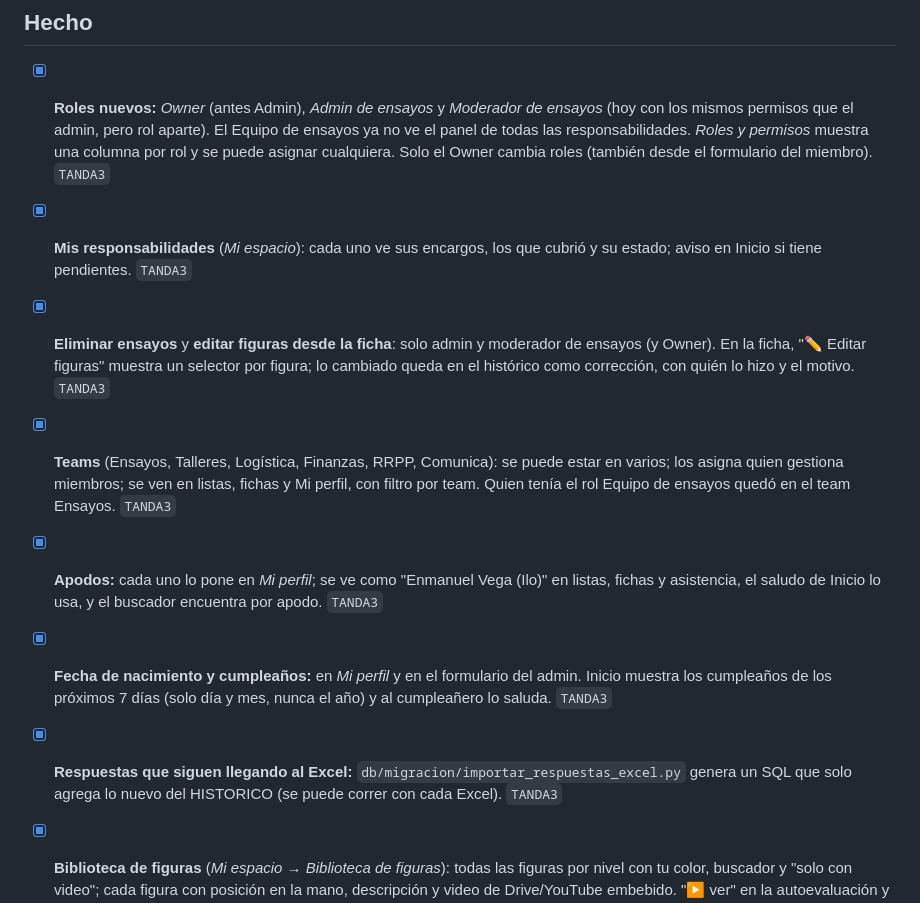
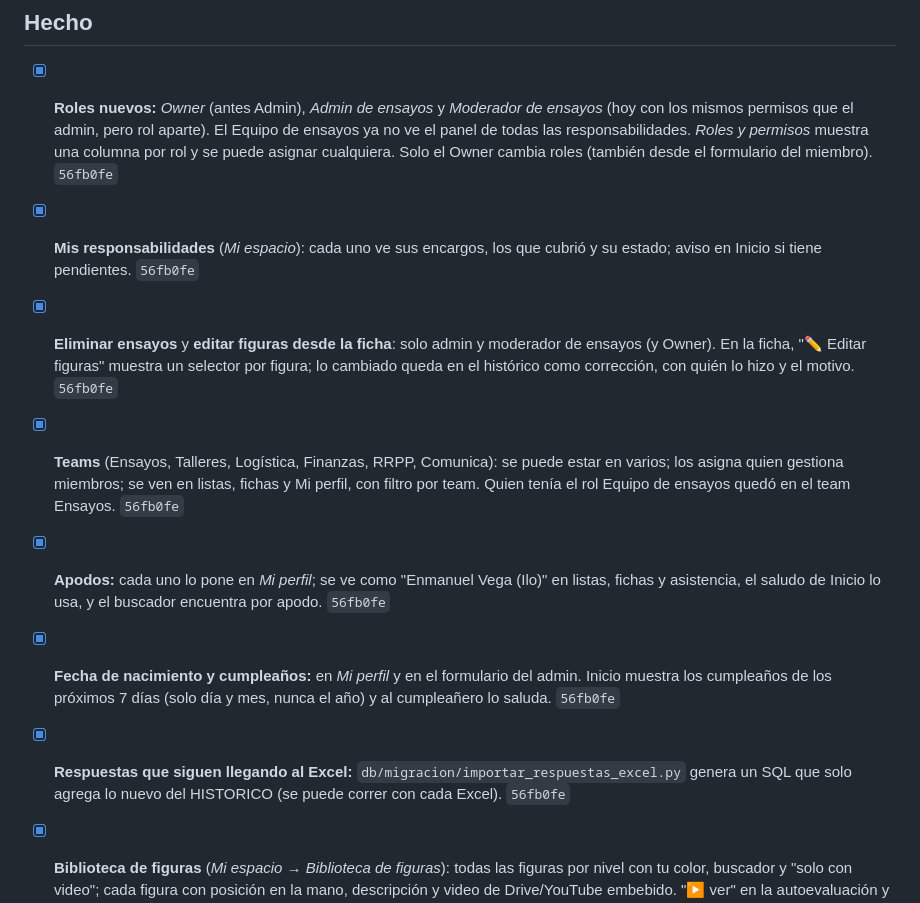
Before and after one commit to SVelarde20240904/SondePucp_Ensayos, a Markdown page: PENDIENTES.md, the part around the change. Rendered like a GitHub page.

Commit message:
PENDIENTES: commit de la tanda 3
Co-Authored-By: Claude Opus 5.5 <noreply@anthropic.com>
Claude-Session: https://claude.ai/code/session_01DyecHyYQXwrT32u9KQDpV6

```diff
--- a/PENDIENTES.md
+++ b/PENDIENTES.md
@@ -9,13 +9,13 @@ Lista viva de mejoras. Lo que se termina pasa a **Hecho** con su commit.
 - [ ] **Link fijo** para el túnel de Cloudflare (requiere cuenta de Cloudflare y un dominio), o pasar a Railway. **Además Chrome marca los links `trycloudflare.com` como "sitio peligroso"** (dominio usado para phishing): con dominio propio desaparece el aviso.
 
 ## Hecho
-- [x] **Roles nuevos:** *Owner* (antes Admin), *Admin de ensayos* y *Moderador de ensayos* (hoy con los mismos permisos que el admin, pero rol aparte). El Equipo de ensayos ya no ve el panel de todas las responsabilidades. *Roles y permisos* muestra una columna por rol y se puede asignar cualquiera. Solo el Owner cambia roles (también desde el formulario del miembro). `TANDA3`
-- [x] **Mis responsabilidades** (*Mi espacio*): cada uno ve sus encargos, los que cubrió y su estado; aviso en Inicio si tiene pendientes. `TANDA3`
-- [x] **Eliminar ensayos** y **editar figuras desde la ficha**: solo admin y moderador de ensayos (y Owner). En la ficha, "✏️ Editar figuras" muestra un selector por figura; lo cambiado queda en el histórico como corrección, con quién lo hizo y el motivo. `TANDA3`
-- [x] **Teams** (Ensayos, Talleres, Logística, Finanzas, RRPP, Comunica): se puede estar en varios; los asigna quien gestiona miembros; se ven en listas, fichas y Mi perfil, con filtro por team. Quien tenía el rol Equipo de ensayos quedó en el team Ensayos. `TANDA3`
-- [x] **Apodos:** cada uno lo pone en *Mi perfil*; se ve como "Enmanuel Vega (Ilo)" en listas, fichas y asistencia, el saludo de Inicio lo usa, y el buscador encuentra por apodo. `TANDA3`
-- [x] **Fecha de nacimiento y cumpleaños:** en *Mi perfil* y en el formulario del admin. Inicio muestra los cumpleaños de los próximos 7 días (solo día y mes, nunca el año) y al cumpleañero lo saluda. `TANDA3`
-- [x] **Respuestas que siguen llegando al Excel:** `db/migracion/importar_respuestas_excel.py` genera un SQL que solo agrega lo nuevo del HISTORICO (se puede correr con cada Excel). `TANDA3`
+- [x] **Roles nuevos:** *Owner* (antes Admin), *Admin de ensayos* y *Moderador de ensayos* (hoy con los mismos permisos que el admin, pero rol aparte). El Equipo de ensayos ya no ve el panel de todas las responsabilidades. *Roles y permisos* muestra una columna por rol y se puede asignar cualquiera. Solo el Owner cambia roles (también desde el formulario del miembro). `56fb0fe`
+- [x] **Mis responsabilidades** (*Mi espacio*): cada uno ve sus encargos, los que cubrió y su estado; aviso en Inicio si tiene pendientes. `56fb0fe`
+- [x] **Eliminar ensayos** y **editar figuras desde la ficha**: solo admin y moderador de ensayos (y Owner). En la ficha, "✏️ Editar figuras" muestra un selector por figura; lo cambiado queda en el histórico como corrección, con quién lo hizo y el motivo. `56fb0fe`
+- [x] **Teams** (Ensayos, Talleres, Logística, Finanzas, RRPP, Comunica): se puede estar en varios; los asigna quien gestiona miembros; se ven en listas, fichas y Mi perfil, con filtro por team. Quien tenía el rol Equipo de ensayos quedó en el team Ensayos. `56fb0fe`
+- [x] **Apodos:** cada uno lo pone en *Mi perfil*; se ve como "Enmanuel Vega (Ilo)" en listas, fichas y asistencia, el saludo de Inicio lo usa, y el buscador encuentra por apodo. `56fb0fe`
+- [x] **Fecha de nacimiento y cumpleaños:** en *Mi perfil* y en el formulario del admin. Inicio muestra los cumpleaños de los próximos 7 días (solo día y mes, nunca el año) y al cumpleañero lo saluda. `56fb0fe`
+- [x] **Respuestas que siguen llegando al Excel:** `db/migracion/importar_respuestas_excel.py` genera un SQL que solo agrega lo nuevo del HISTORICO (se puede correr con cada Excel). `56fb0fe`
 - [x] **Biblioteca de figuras** (*Mi espacio → Biblioteca de figuras*): todas las figuras por nivel con tu color, buscador y "solo con video"; cada figura con posición en la mano, descripción y video de Drive/YouTube embebido. "▶ ver" en la autoevaluación y en las fichas. Videos en **Drive restringido al Grupo de Google de SDP** (aviso en el formulario), y recordatorio de agregar/sacar del grupo al dar de alta o de baja. `74169d4`
 - [x] **Activar cuentas en lote** (*Miembros → Activar cuentas en lote*): escribes correos, se generan todas las claves, con un mensaje de WhatsApp por persona (con el link) y la lista de correos para el Grupo de Google. `74169d4`
 - [x] Permisos: respaldo de revisión cada 20 s (los cambios hechos desde la web ya llegaban al instante). `74169d4`
```
